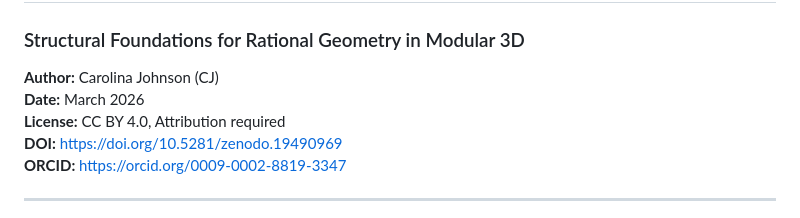
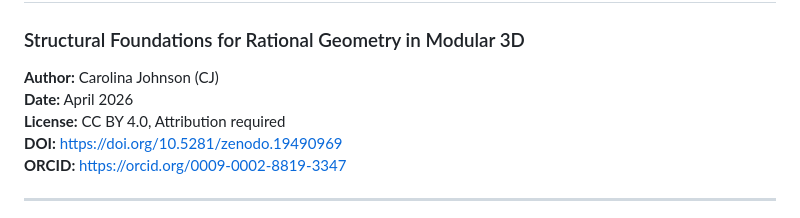
Before and after one commit to SemanticDrift/Rational-Geometry-in-Modular-3D, a Markdown page: README.md, the part around the change. Rendered like a GitHub page.

```diff
--- a/README.md
+++ b/README.md
@@ -1,7 +1,7 @@
 # Geometric Matrix
 ### Structural Foundations for Rational Geometry in Modular 3D
 **Author:** Carolina Johnson (CJ)
-**Date:** March 2026
+**Date:** April 2026
 **License:** CC BY 4.0, Attribution required
 **DOI:** https://doi.org/10.5281/zenodo.19490969
 **ORCID:** https://orcid.org/0009-0002-8819-3347
```
